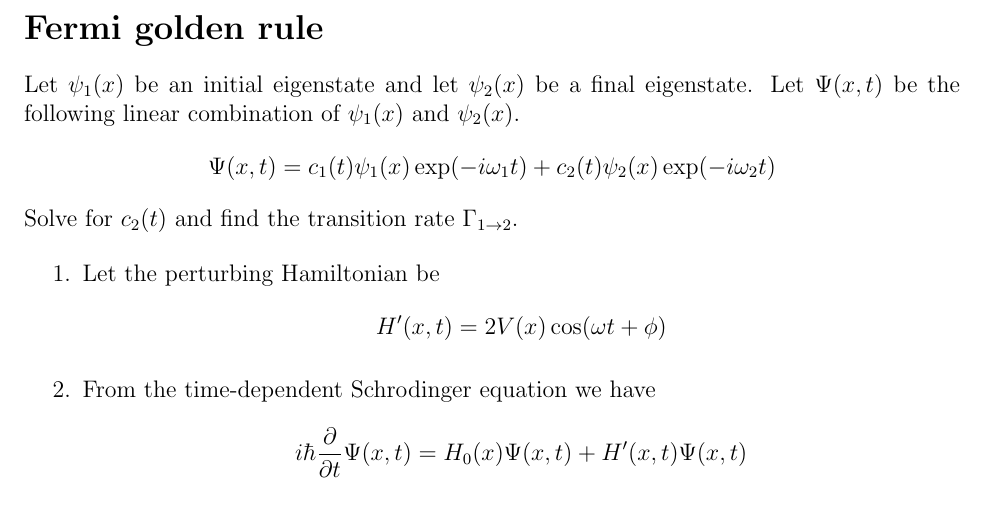
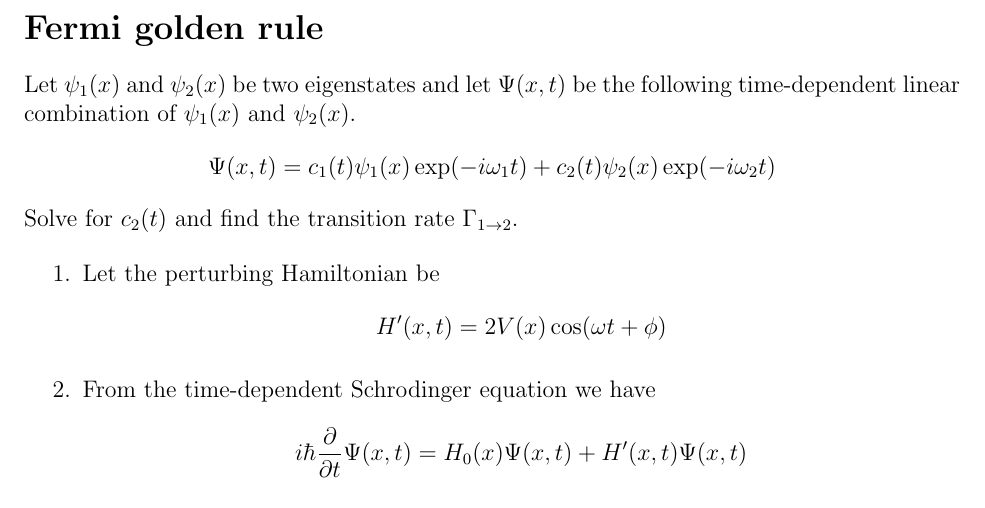
Before and after one commit to georgeweigt/archive, a LaTeX document (latex-files/fermi-golden-rule.tex): part of page 1 of 3, cut so that both start at the same text. Compiled offline with pdfLaTeX.

Commit message:
Update fermi-golden-rule.tex

```diff
--- a/latex-files/fermi-golden-rule.tex
+++ b/latex-files/fermi-golden-rule.tex
@@ -8,8 +8,8 @@
 
 \section*{Fermi golden rule}
 
-Let $\psi_1(x)$ be an initial eigenstate and let $\psi_2(x)$ be a final eigenstate.
-Let $\Psi(x,t)$ be the following linear combination of $\psi_1(x)$ and $\psi_2(x)$.
+Let $\psi_1(x)$ and $\psi_2(x)$ be two eigenstates and
+let $\Psi(x,t)$ be the following time-dependent linear combination of $\psi_1(x)$ and $\psi_2(x)$.
 \begin{equation*}
 \Psi(x,t)=c_1(t)\psi_1(x)\exp(-i\omega_1t)+c_2(t)\psi_2(x)\exp(-i\omega_2t)
 \end{equation*}
```
